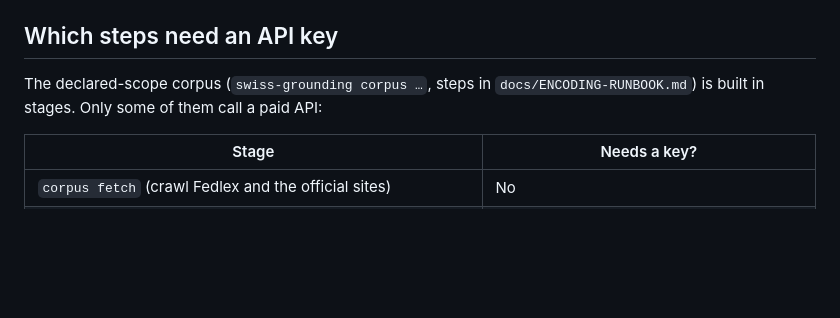
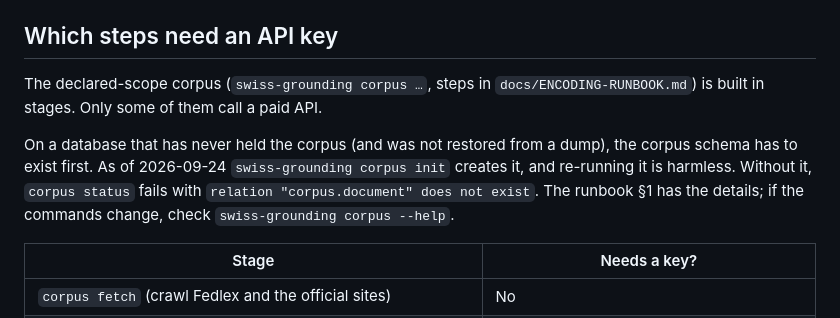
Before and after one commit to thedionysus/swisscom-hackathon, a Markdown page: README.md, the part around the change. Drawn GitHub-style; blank space fills up the shorter version.

Commit message:
docs: guidance for a fresh database: corpus init creates the corpus schema
The runbook starts at `corpus status` / `corpus fetch`, and no doc mentioned `corpus init`, the
only command that creates the corpus schema (cli/corpus_source_commands.py:76-81). On a database
without it, `corpus status` fails with `relation "corpus.document" does not exist` (reproduced
2026-09-24). Both schema files are re-runnable (tables `if not exists`, no deletes).

Written as dated guidance, not a fixed step: the setup may change, so it points at `--help`.

Co-Authored-By: Claude Opus 5.5 (1M context) <noreply@anthropic.com>
Claude-Session: https://claude.ai/code/session_018a9idyxcAenqBCmRMtEopZ

```diff
--- a/README.md
+++ b/README.md
@@ -72,7 +72,13 @@ What to expect:
 ## Which steps need an API key
 
 The declared-scope corpus (`swiss-grounding corpus …`, steps in `docs/ENCODING-RUNBOOK.md`)
-is built in stages. Only some of them call a paid API:
+is built in stages. Only some of them call a paid API.
+
+On a database that has never held the corpus (and was not restored from a dump), the corpus
+schema has to exist first. As of 2026-09-24 `swiss-grounding corpus init` creates it, and
+re-running it is harmless. Without it, `corpus status` fails with `relation "corpus.document"
+does not exist`. The runbook §1 has the details; if the commands change, check
+`swiss-grounding corpus --help`.
 
 | Stage | Needs a key? |
 |---|---|
```
Also changed, not shown: docs/ENCODING-RUNBOOK.md (+5 -0 lines).
